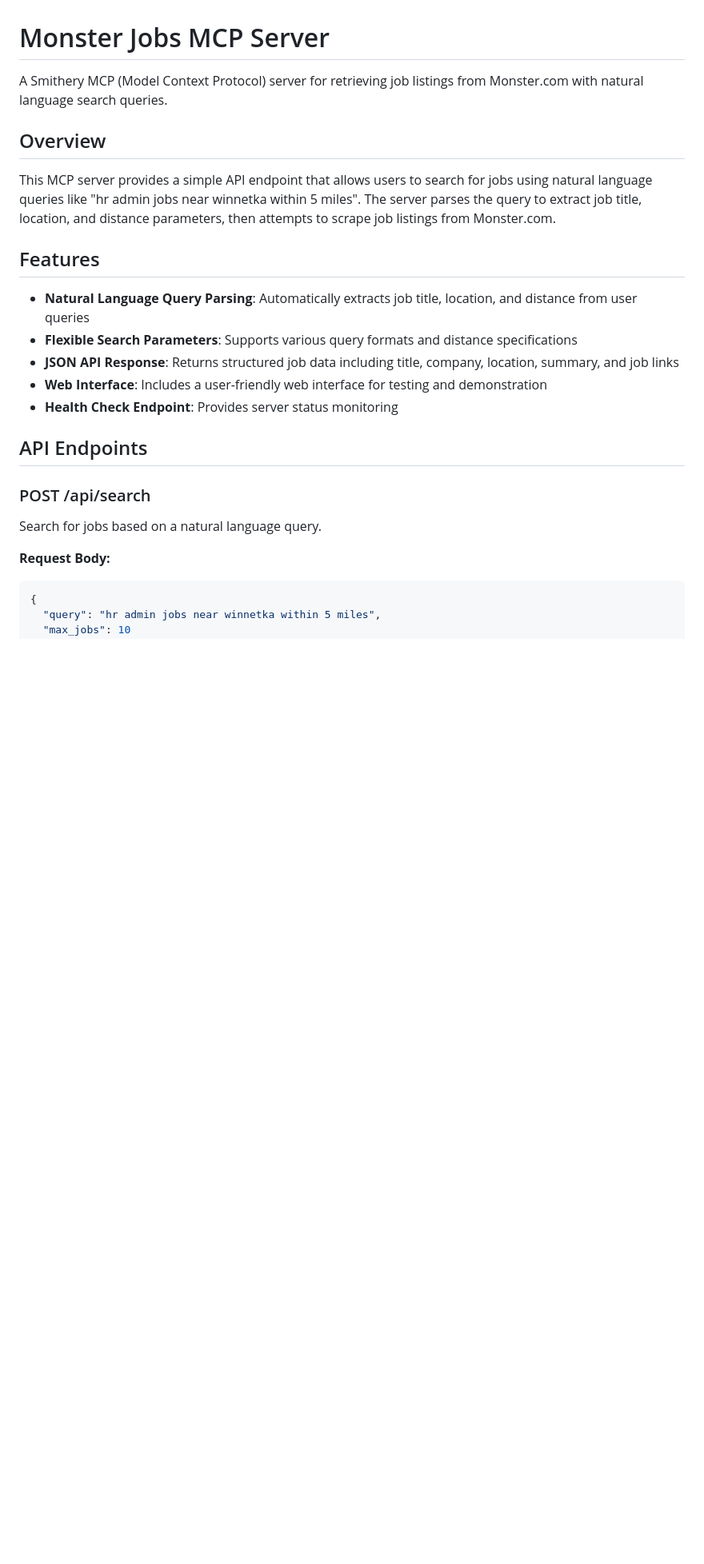
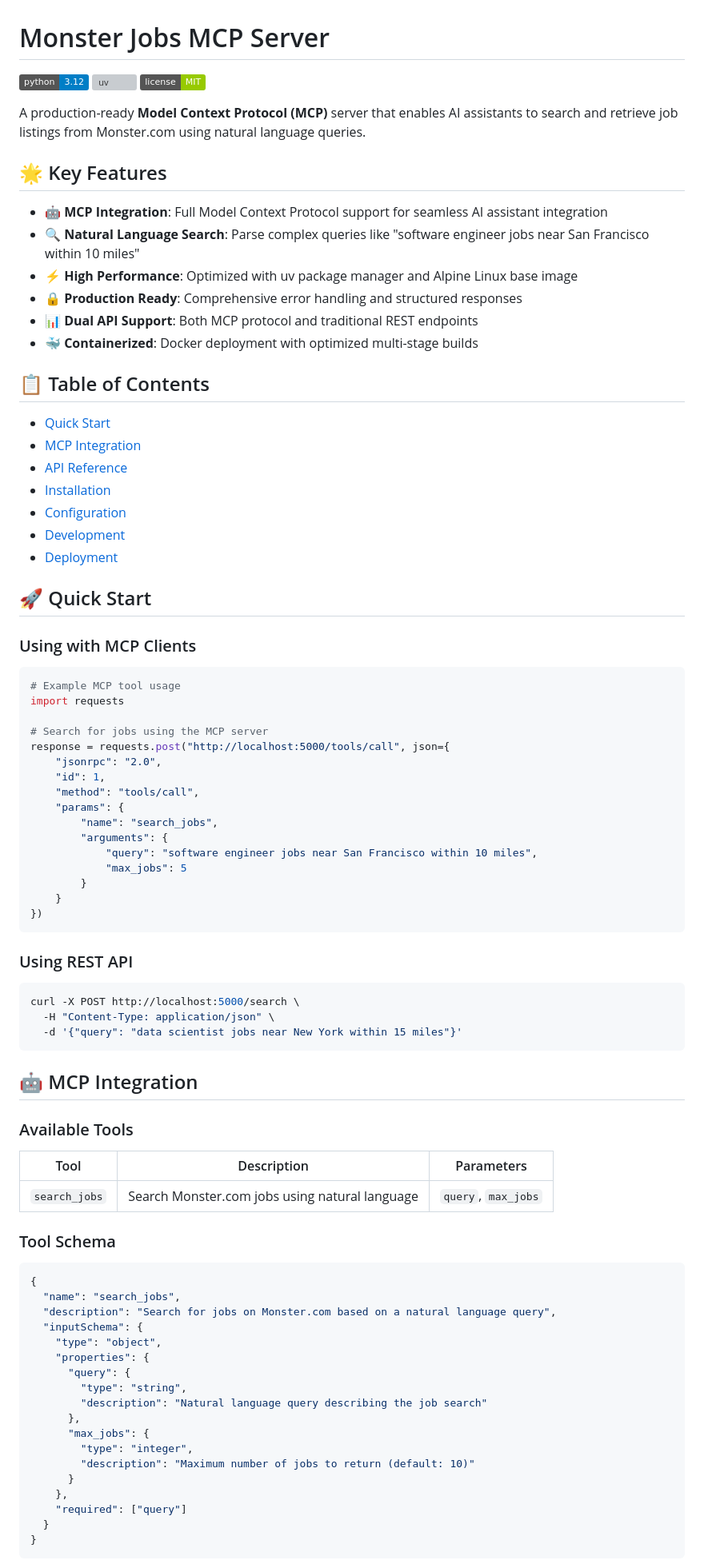
Before and after one commit to kdkiss/mcp-monster-jobs, a Markdown page: README.md, the part around one of its changes. Shown at 80% size. GitHub-like rendering; badges without logos; blank space fills up the shorter version; grey boxes are pictures that could not be loaded.

````diff
--- a/README.md
+++ b/README.md
@@ -1,26 +1,89 @@
 # Monster Jobs MCP Server
 
-A Smithery MCP (Model Context Protocol) server for retrieving job listings from Monster.com with natural language search queries.
+[![Python 3.12](https://img.shields.io/badge/python-3.12-blue.svg)](https://python.org)
+[![uv](https://img.shields.io/endpoint?url=https://raw.githubusercontent.com/astral-sh/uv/main/assets/badge/v0.json)](https://github.com/astral-sh/uv)
+[![License](https://img.shields.io/badge/license-MIT-green.svg)](LICENSE)
 
-## Overview
+A production-ready **Model Context Protocol (MCP)** server that enables AI assistants to search and retrieve job listings from Monster.com using natural language queries.
 
-This MCP server provides a simple API endpoint that allows users to search for jobs using natural language queries like "hr admin jobs near winnetka within 5 miles". The server parses the query to extract job title, location, and distance parameters, then attempts to scrape job listings from Monster.com.
+## 🌟 Key Features
 
-## Features
+- **🤖 MCP Integration**: Full Model Context Protocol support for seamless AI assistant integration
+- **🔍 Natural Language Search**: Parse complex queries like "software engineer jobs near San Francisco within 10 miles"
+- **⚡ High Performance**: Optimized with uv package manager and Alpine Linux base image
+- **🔒 Production Ready**: Comprehensive error handling and structured responses
+- **📊 Dual API Support**: Both MCP protocol and traditional REST endpoints
+- **🐳 Containerized**: Docker deployment with optimized multi-stage builds
 
-- **Natural Language Query Parsing**: Automatically extracts job title, location, and distance from user queries
-- **Flexible Search Parameters**: Supports various query formats and distance specifications
-- **JSON API Response**: Returns structured job data including title, company, location, summary, and job links
-- **Web Interface**: Includes a user-friendly web interface for testing and demonstration
-- **Health Check Endpoint**: Provides server status monitoring
+## 📋 Table of Contents
 
-## API Endpoints
+- [Quick Start](#-quick-start)
+- [MCP Integration](#-mcp-integration)
+- [API Reference](#-api-reference)
+- [Installation](#-installation)
+- [Configuration](#-configuration)
+- [Development](#-development)
+- [Deployment](#-deployment)
 
-### POST /api/search
+## 🚀 Quick Start
 
-Search for jobs based on a natural language query.
+### Using with MCP Clients
 
-**Request Body:**
+```python
+# Example MCP tool usage
+import requests
+
+# Search for jobs using the MCP server
+response = requests.post("http://localhost:5000/tools/call", json={
+    "jsonrpc": "2.0",
+    "id": 1,
+    "method": "tools/call",
+    "params": {
+        "name": "search_jobs",
+        "arguments": {
+            "query": "software engineer jobs near San Francisco within 10 miles",
+            "max_jobs": 5
+        }
+    }
+})
+```
+
+### Using REST API
+
+```bash
+curl -X POST http://localhost:5000/search \
+  -H "Content-Type: application/json" \
+  -d '{"query": "data scientist jobs near New York within 15 miles"}'
+```
+
+## 🤖 MCP Integration
+
+### Available Tools
+
+| Tool | Description | Parameters |
+|------|-------------|------------|
+| `search_jobs` | Search Monster.com jobs using natural language | `query`, `max_jobs` |
+
+### Tool Schema
+
 ```json
 {
-  "query": "hr admin jobs near winnetka within 5 miles",
+  "name": "search_jobs",
+  "description": "Search for jobs on Monster.com based on a natural language query",
+  "inputSchema": {
+    "type": "object",
+    "properties": {
+      "query": {
+        "type": "string",
+        "description": "Natural language query describing the job search"
+      },
+      "max_jobs": {
+        "type": "integer",
+        "description": "Maximum number of jobs to return (default: 10)"
+      }
+    },
+    "required": ["query"]
+  }
+}
+```
+
````
Also changed, not shown: other parts of README.md (+269 -108 lines).
